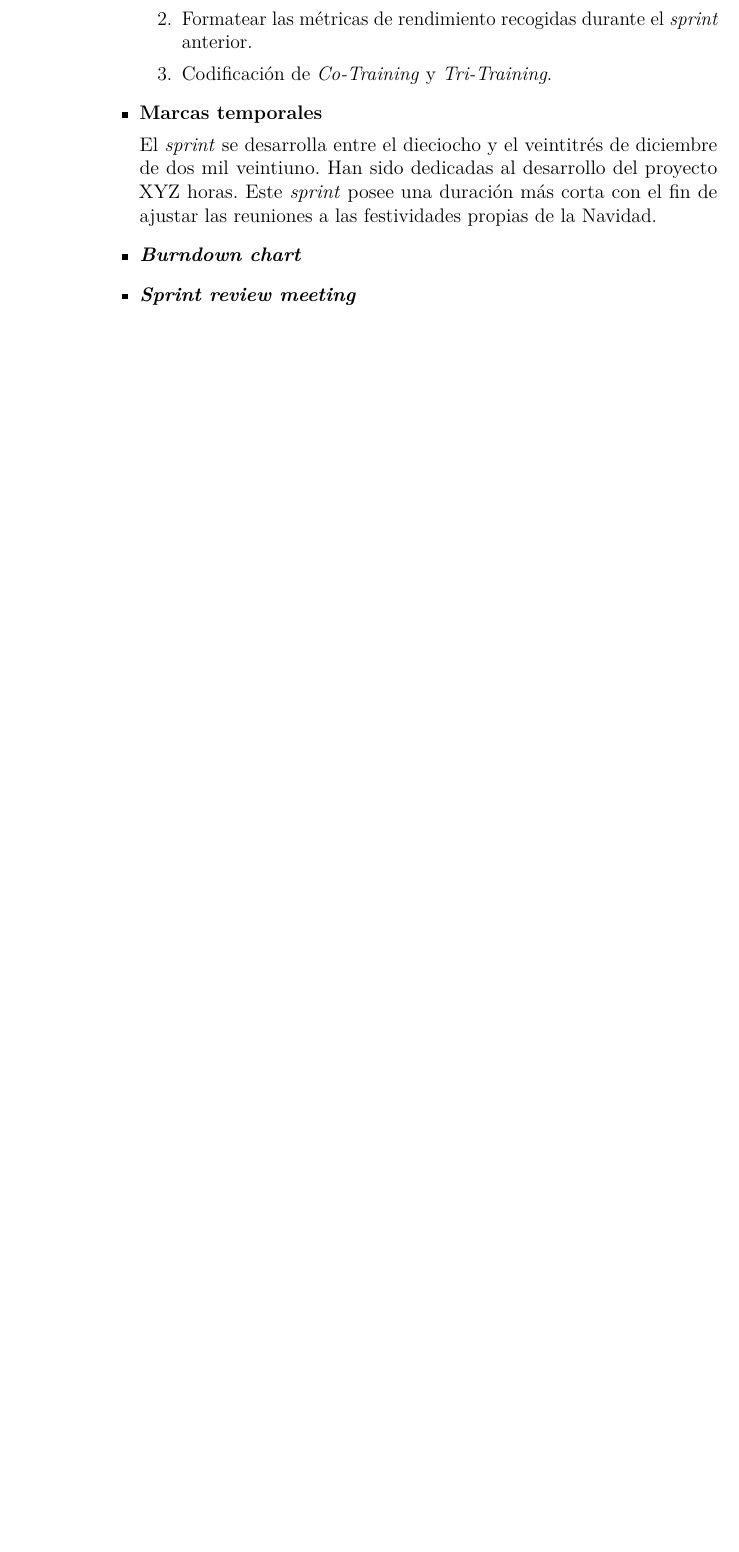
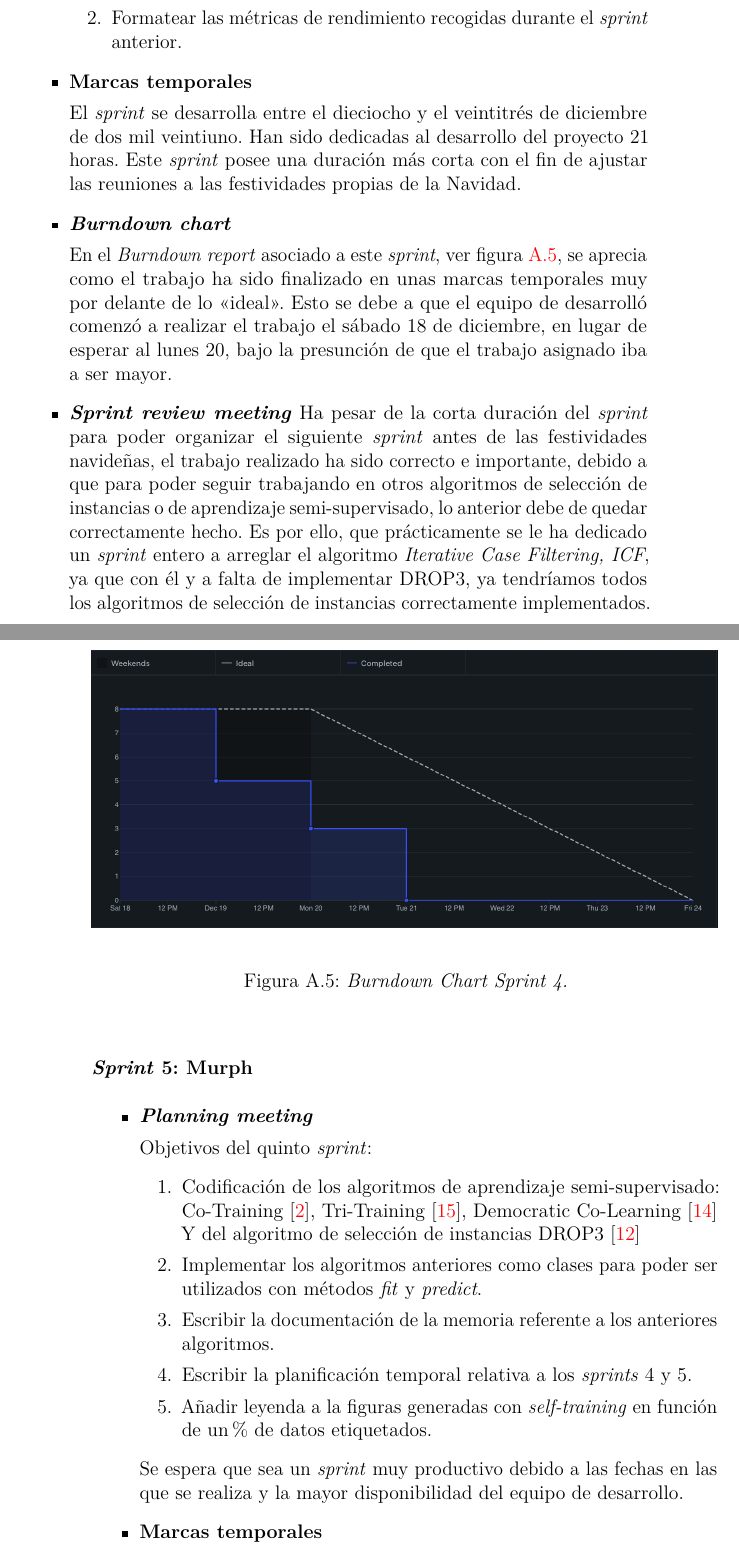
Before and after one commit to dpuenteramirez/Semisupervised-learning-and-instance-selection-methods, a LaTeX book (docs/anexos.tex, which reads docs/tex/A_Plan_proyecto.tex): part of page 16 of 30 before the commit and two parts of pages 17 and 18 of 32 after it, the two joined at a grey line, cut so that both start at the same text, the shorter picture padded with empty space. Compiled offline with pdfLaTeX.

Commit message:
Written SCRUM December - Report #63
Close #63

```diff
--- a/docs/tex/A_Plan_proyecto.tex
+++ b/docs/tex/A_Plan_proyecto.tex
@@ -181,13 +188,44 @@ Objetivos del cuarto \textit{sprint}
 \begin{enumerate}
 \item Revisar y corregir la codificación del algoritmo \textit{Iterative Case Filtering}, \textit{ICF}.
 \item Formatear las métricas de rendimiento recogidas durante el \textit{sprint} anterior.
-\item Codificación de \textit{Co-Training} y \textit{Tri-Training}.
 \end{enumerate}
 \item \textbf{Marcas temporales}
 
-El \textit{sprint} se desarrolla entre el dieciocho y el veintitrés de diciembre de dos mil veintiuno. Han sido dedicadas al desarrollo del proyecto XYZ horas. Este \textit{sprint} posee una duración más corta con el fin de ajustar las reuniones a las festividades propias de la Navidad.
+El \textit{sprint} se desarrolla entre el dieciocho y el veintitrés de diciembre de dos mil veintiuno. Han sido dedicadas al desarrollo del proyecto 21 horas. Este \textit{sprint} posee una duración más corta con el fin de ajustar las reuniones a las festividades propias de la Navidad.
 
 \item \textbf{\textit{Burndown chart}}
 
+En el \textit{Burndown report} asociado a este \textit{sprint}, ver figura~\ref{fig:BD-Sprint4}, se aprecia como el trabajo ha sido finalizado  en unas marcas temporales muy por delante de lo <<ideal>>. Esto se debe a que el equipo de desarrolló comenzó a realizar el trabajo el sábado 18 de diciembre, en lugar de esperar al lunes 20, bajo la presunción de que el trabajo asignado iba a ser mayor.
+\begin{figure}
+\begin{center}
+\includegraphics[width=\textwidth]{../img/anexos/sprints/BD-Sprint4}
+\caption{\textit{Burndown Chart Sprint 4.}}\label{fig:BD-Sprint4}
+\end{center}
+\end{figure}
+
+\item \textbf{\textit{Sprint review meeting}}
+Ha pesar de la corta duración del \textit{sprint} para poder organizar el siguiente \textit{sprint} antes de las festividades navideñas, el trabajo realizado ha sido correcto e importante, debido a que para poder seguir trabajando en otros algoritmos de selección de instancias o de aprendizaje semi-supervisado, lo anterior debe de quedar correctamente hecho. Es por ello, que prácticamente se le ha dedicado un \textit{sprint} entero a arreglar el algoritmo \textit{Iterative Case Filtering, ICF}, ya que con él y a falta de implementar DROP3, ya tendríamos todos los algoritmos de selección de instancias correctamente implementados.
+\end{itemize}
+\vfill
+\subsubsection{\textit{Sprint} 5: Murph}
+\begin{itemize}
+\item \textbf{\textit{Planning meeting}}
+
+Objetivos del quinto \textit{sprint}:
+\begin{enumerate}
+\item Codificación de los algoritmos de aprendizaje semi-supervisado: Co-Training~\cite{blum1998combining}, Tri-Training~\cite{zhou2005tri}, Democratic Co-Learning~\cite{zhou2004democratic} Y del algoritmo de selección de instancias DROP3~\cite{wilson2000reduction}
+\item Implementar los algoritmos anteriores como clases para poder ser utilizados con métodos \textit{fit} y \textit{predict}.
+\item Escribir la documentación de la memoria referente a los anteriores algoritmos.
+\item Escribir la planificación temporal relativa a los \textit{sprints} 4 y 5.
+\item Añadir leyenda a la figuras generadas con \textit{self-training} en función de un \% de datos etiquetados.
+\end{enumerate}
+Se espera que sea un \textit{sprint} muy productivo debido a las fechas en las que se realiza y la mayor disponibilidad del equipo de desarrollo.
+\item \textbf{Marcas temporales}
+
+Este \textit{sprint} se desarrolla entre el veinticuatro de diciembre de dos mil veintiuno y el diez de enero de dos mil veintidós. Tiene una duración igual a las festividades navideñas.
+\item \textbf{\textit{Burndown chart}}
+% Imagen
+
+En este \textit{sprint}, y como vemos en la figura n, referente al correspondiente \textit{Burndown report}; se ha realizado una gran cantidad de trabajo, habiendo siendo completados 77 puntos de historia, una cantidad muy superior a anteriores \textit{sprints}, esto es debido en gran parte a las fechas en las que nos encontramos, ya que el número de horas que se han podido invertir en el desarrollo del proyecto ha sido muy superior a lo que venían siendo habituales. En total han sido utilizadas cerca de 110 horas de trabajo, siendo repartidas en los 17 días que ha durado el \textit{sprint} y con una media de horas de trabajo de 6.5 horas diarias.
 \item \textbf{\textit{Sprint review meeting}}
 
```
Also changed, not shown: docs/bibliografiaAnexos.bib (+39 -0 lines), docs/anexos.pdf, docs/img/anexos/sprints/BD-Sprint3.png (added), docs/img/anexos/sprints/BD-Sprint4.png (added), docs/tex/A_Plan_proyecto.tex (13 more changed lines).
